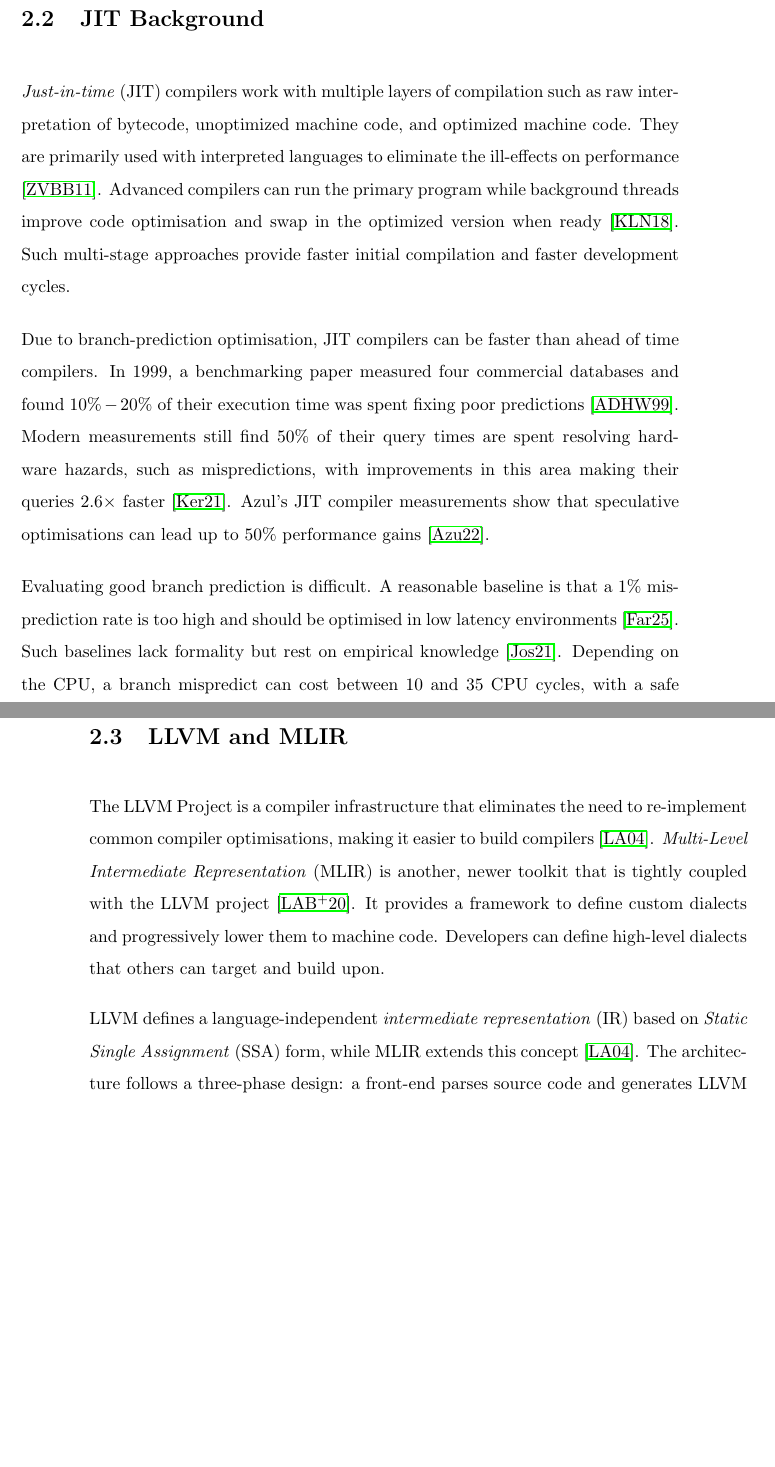
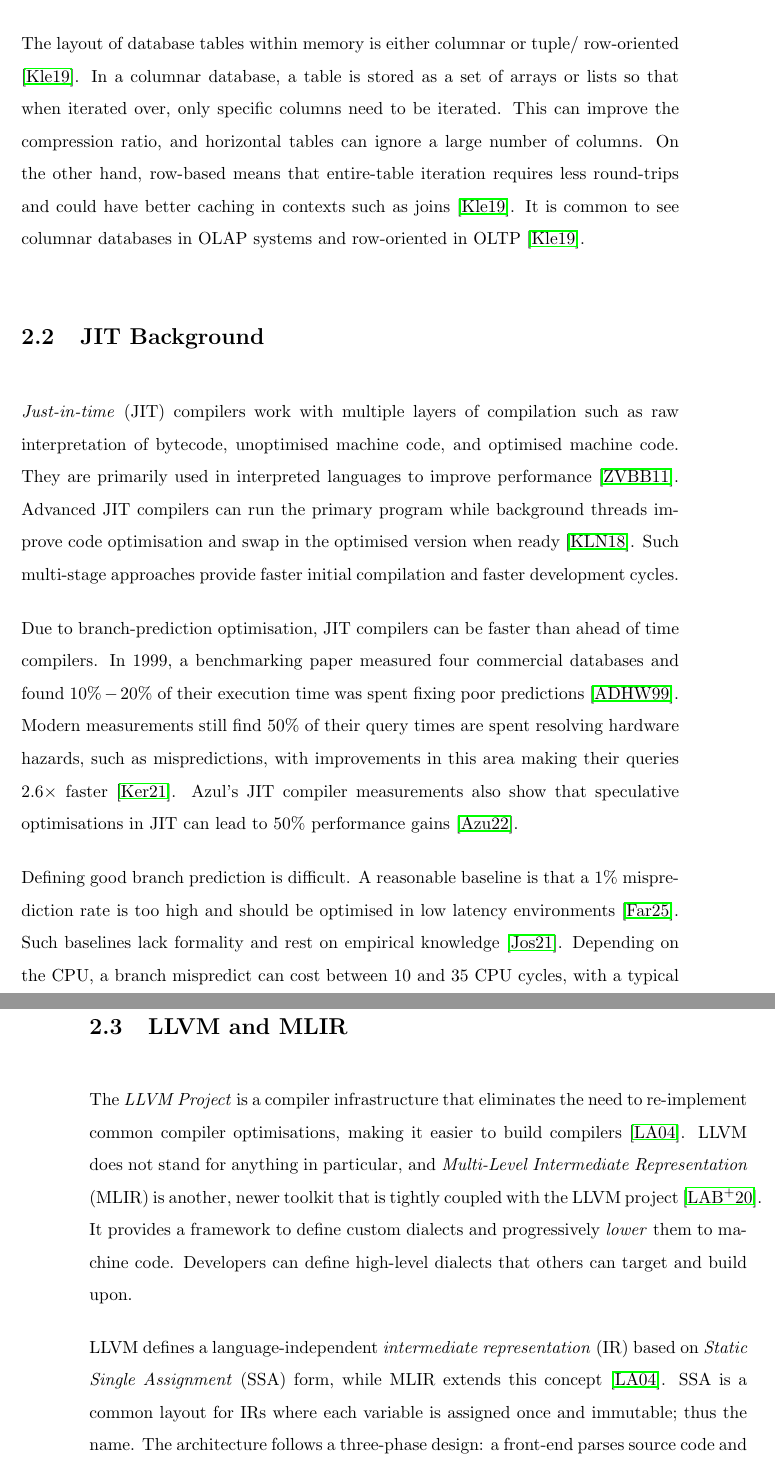
Before and after one commit to zyros-dev/pgx-lower-report, a LaTeX thesis (report/pgx-lower-thesis.tex, which reads report/02_mainmatter/02_background.tex): two parts of pages 16 and 17 of 78, joined at a grey line, cut at the place of the change, the shorter picture padded with empty space. Compiled offline with pdfLaTeX.

Commit message:
progress

```diff
--- a/report/02_mainmatter/02_background.tex
+++ b/report/02_mainmatter/02_background.tex
@@ -96,14 +94,26 @@ such hybrid designs remain useful, as load pressure
 on user-serving databases commonly causes reliability issues
 \cite{mooncake_htap}.
 
+The layout of database tables within memory is either columnar or tuple/
+row-oriented \cite{ddia}. In a columnar database, a table is stored
+as a set of arrays or
+lists so that when iterated over, only specific columns need to be iterated.
+This can improve the compression ratio, and horizontal tables can ignore
+a large number of columns. On the other hand, row-based means that entire-table
+iteration requires less round-trips and could have better caching in contexts
+such as joins \cite{ddia}. It is common to see columnar databases in OLAP
+systems and row-oriented in OLTP \cite{ddia}.
+
 %-------------------------------------------------------------------------------
 \section{JIT Background}\label{sec:jit_background}
 %-------------------------------------------------------------------------------
 \emph{Just-in-time} (JIT) compilers work with multiple layers of compilation such
-as raw interpretation of bytecode, unoptimized machine code, and optimized
-machine code. They are primarily used with interpreted languages to eliminate
-the ill-effects on performance \cite{long-masters-thesis}. Advanced compilers can run the primary program while background threads improve code optimisation
-and swap in the optimized version when ready \cite{hyper-compiler-2}. Such multi-stage approaches
+as raw interpretation of bytecode, unoptimised machine code, and optimised
+machine code. They are primarily used in interpreted languages to improve
+performance \cite{long-masters-thesis}. Advanced JIT compilers can run the
+primary program while background threads improve code optimisation
+and swap in the optimised version when ready \cite{hyper-compiler-2}.
+Such multi-stage approaches
 provide faster initial compilation and faster development cycles.
 
 Due to branch-prediction optimisation, JIT compilers can be faster than
@@ -113,10 +123,11 @@ fixing poor predictions \cite{branch-misprediction}.
 Modern measurements still find $50\%$ of their query times are spent resolving
 hardware hazards, such as mispredictions, with improvements in this area
 making their queries $2.6\times$ faster \cite{dbms-branches}. Azul's JIT compiler
-measurements show that speculative optimisations can lead up to $50\%$ performance gains \cite{azul_jit_aot}.
+measurements also show that speculative optimisations in JIT can lead
+to $50\%$ performance gains \cite{azul_jit_aot}.
 
-Evaluating good branch prediction is difficult. A reasonable baseline is that a
+Defining good branch prediction is difficult. A reasonable baseline is that a
 $1\%$ misprediction rate is too high and should be optimised in low latency environments
-\cite{farrier2025branch}. Such baselines lack formality but rest on empirical knowledge
+\cite{farrier2025branch}. Such baselines lack formality and rest on empirical knowledge
 \cite{branch-prediction-values}. Depending on the CPU, a branch mispredict can cost between 10 and
-35 CPU cycles, with a safe range being 14-25 cycles. With 1 branch every 10 instructions
+35 CPU cycles, with a typical range being 14-25 cycles \cite{eyerman2006branch}.
@@ -130,22 +143,28 @@ itself, they have EXP support using \texttt{llvm-jit}. Chapter~\ref{ch:related-w
 
 \section{LLVM and MLIR}\label{sec:llvm-mlir}
-The LLVM Project is a compiler infrastructure that eliminates the need to
-re-implement common compiler optimisations, making it easier to build compilers~\cite{llvm-paper}. \emph{Multi-Level
-Intermediate Representation} (MLIR) is another, newer toolkit that is
-tightly coupled with the LLVM project~\cite{mlir-paper}. It provides a framework to define custom dialects and progressively lower them to machine code. Developers can define high-level dialects that others can target and build upon.
+The \emph{LLVM Project} is a compiler infrastructure that eliminates the need to
+re-implement common compiler optimisations, making it easier to build
+compilers~\cite{llvm-paper}. LLVM does not stand for anything in particular,
+and \emph{Multi-Level Intermediate Representation} (MLIR) is another, newer
+toolkit that is
+tightly coupled with the LLVM project~\cite{mlir-paper}. It provides a
+framework to define custom dialects and progressively \emph{lower} them to
+machine code. Developers can define high-level dialects that others can target
+and build upon.
 
 LLVM defines a language-independent \emph{intermediate representation}
 (IR) based on \emph{Static Single Assignment} (SSA) form, while MLIR extends
-this concept \cite{llvm-paper}. The architecture follows a three-phase design: a
-front-end parses source code
+this concept \cite{llvm-paper}. SSA is a common layout for IRs where each
+variable is assigned once and immutable; thus the name.
+The architecture follows a three-phase design: a front-end parses source code
 and generates LLVM IR, an optimiser applies a series of transformation
 passes to improve code quality, and a back-end generates machine code for
 the target architecture. MLIR extends this concept by introducing a
 flexible dialect system that
 enables progressive lowering through multiple levels of
 abstraction~\cite{mlir-paper}. This addresses software fragmentation
-in the compiler ecosystem, where projects were creating incompatible high
--level IRs in front of LLVM, and improves compilation for
+in the compiler ecosystem, where projects were creating incompatible high-level
+IRs in front of LLVM, and improves compilation for
 heterogeneous hardware by allowing target-specific optimisations
 at appropriate abstraction levels.
 
```
Also changed, not shown: report/02_mainmatter/01_introduction.tex (+4 -5 lines), report/pgx-lower-thesis.pdf, report/02_mainmatter/02_background.tex (71 more changed lines).
